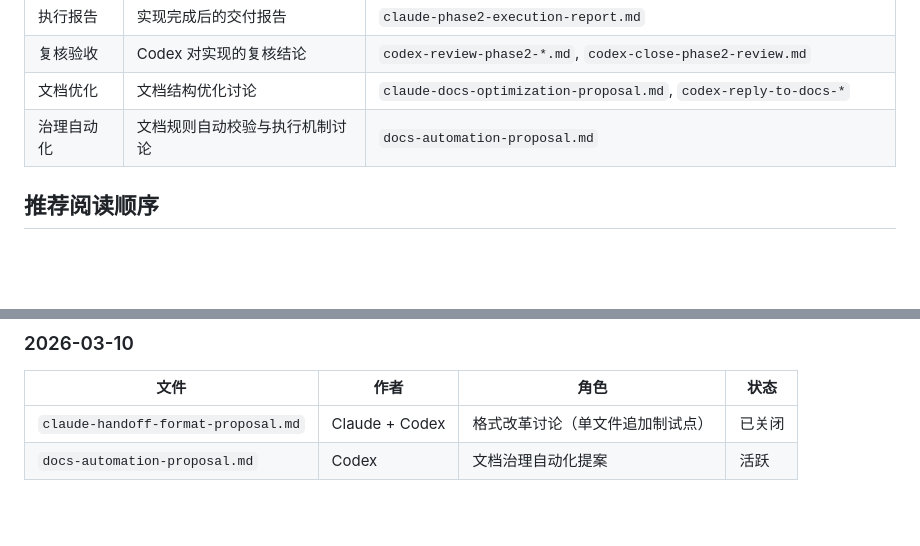
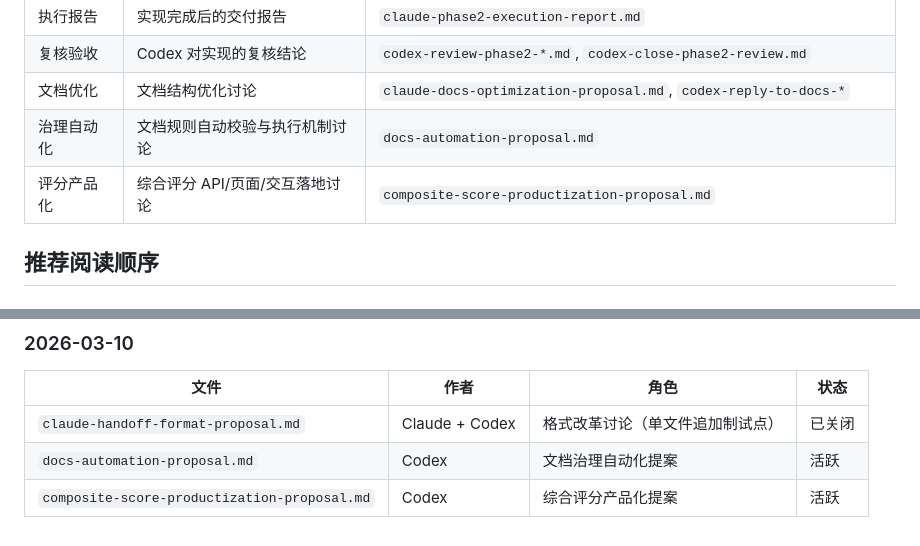
Before and after one commit to aakaka525-design/AI_news, a Markdown page: docs/ai-handoff/README.md, 2 parts joined by grey strips. Drawn GitHub-style; blank space fills up the shorter version.

```diff
--- a/docs/ai-handoff/README.md
+++ b/docs/ai-handoff/README.md
@@ -34,6 +34,7 @@
 | 复核验收 | Codex 对实现的复核结论 | `codex-review-phase2-*.md`, `codex-close-phase2-review.md` |
 | 文档优化 | 文档结构优化讨论 | `claude-docs-optimization-proposal.md`, `codex-reply-to-docs-*` |
 | 治理自动化 | 文档规则自动校验与执行机制讨论 | `docs-automation-proposal.md` |
+| 评分产品化 | 综合评分 API/页面/交互落地讨论 | `composite-score-productization-proposal.md` |
 
 ## 推荐阅读顺序
 
@@ -108,3 +109,4 @@
 |------|------|------|------|
 | `claude-handoff-format-proposal.md` | Claude + Codex | 格式改革讨论（单文件追加制试点） | 已关闭 |
 | `docs-automation-proposal.md` | Codex | 文档治理自动化提案 | 活跃 |
+| `composite-score-productization-proposal.md` | Codex | 综合评分产品化提案 | 活跃 |
```
Also changed, not shown: docs/ai-handoff/2026-03-10-composite-score-productization-proposal.md (added, +527 -0 lines), docs/ai-handoff/2026-03-10-docs-automation-proposal.md (+73 -0 lines).
